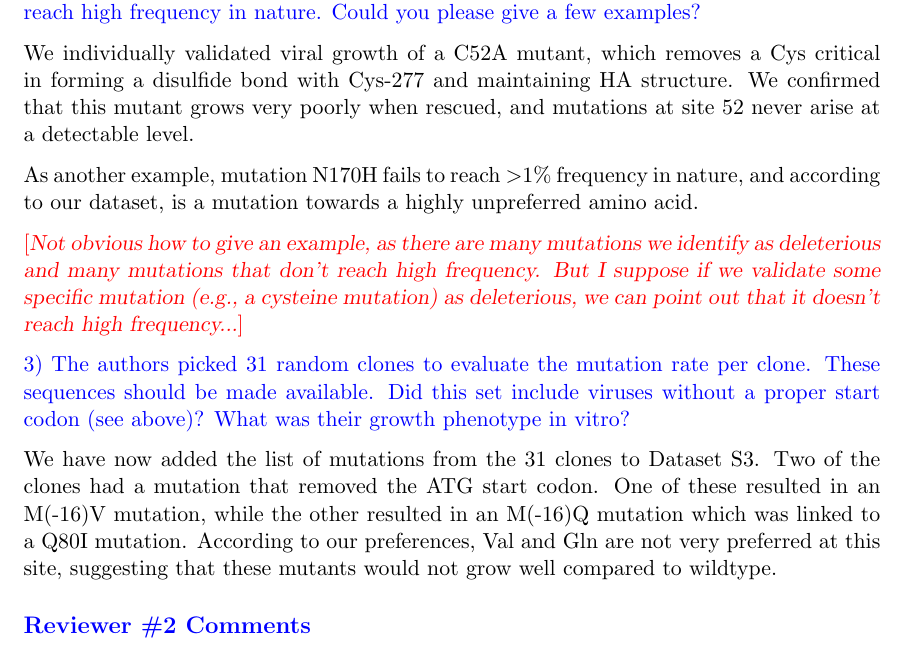
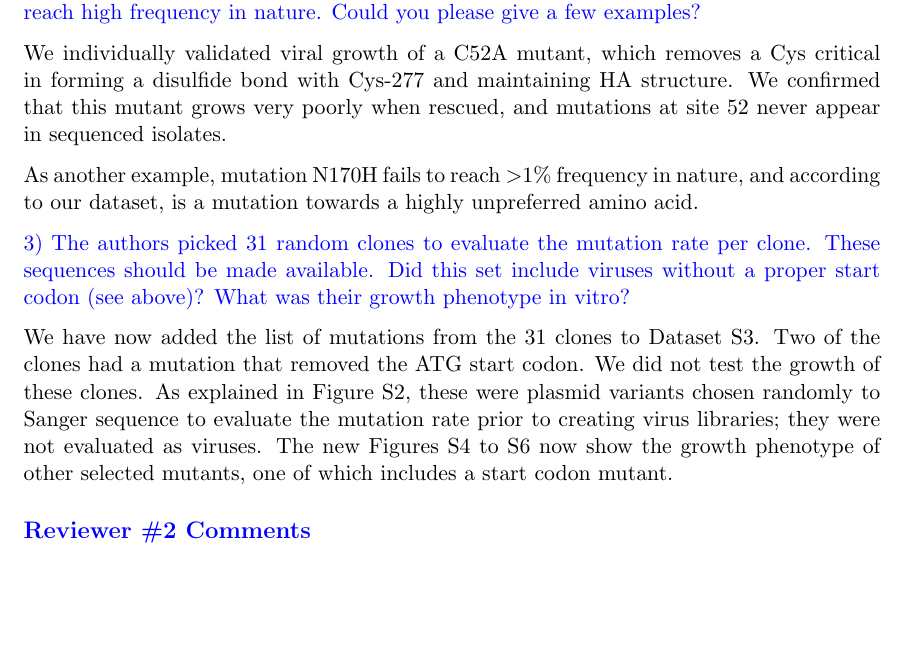
Before and after one commit to jbloomlab/Perth2009-DMS-Manuscript, a LaTeX document (paper/reviewer_response_PNAS.tex): part of page 8 of 12, cut so that both start at the same text, the shorter picture padded with empty space. Compiled offline with pdfLaTeX.

Commit message:
finished responses to Reviewer 1

```diff
--- a/paper/reviewer_response_PNAS.tex
+++ b/paper/reviewer_response_PNAS.tex
@@ -213,20 +213,18 @@ Our experiments used reasonable parameter choices, were performed in full biolog
 2) The authors state on page 5 that mutations detected in cell culture as deleterious rarely reach high frequency in nature. Could you please give a few examples?
 
 \response{We individually validated viral growth of a C52A mutant, which removes a Cys critical in forming a disulfide bond with Cys-277 and maintaining HA structure.
-We confirmed that this mutant grows very poorly when rescued, and mutations at site 52 never arise at a detectable level.
+We confirmed that this mutant grows very poorly when rescued, and mutations at site 52 never appear in sequenced isolates.
 
 As another example, mutation N170H fails to reach $>$1\% frequency in nature, and according to our dataset, is a mutation towards a highly unpreferred amino acid.
 }
-
-\comment{Not obvious how to give an example, as there are many mutations we identify as deleterious and many mutations that don't reach high frequency.
-But I suppose if we validate some specific mutation (e.g., a cysteine mutation) as deleterious, we can point out that it doesn't reach high frequency...}
 
 3) The authors picked 31 random clones to evaluate the mutation rate per clone. These sequences should be made available. Did this set include viruses without a proper start codon (see above)? What was their growth phenotype in vitro?
 
 \response{We have now added the list of mutations from the 31 clones to Dataset S3.
 Two of the clones had a mutation that removed the ATG start codon.
-One of these resulted in an M(-16)V mutation, while the other resulted in an M(-16)Q mutation which was linked to a Q80I mutation.
-According to our preferences, Val and Gln are not very preferred at this site, suggesting that these mutants would not grow well compared to wildtype.
+We did not test the growth of these clones.
+As explained in Figure~S2, these were plasmid variants chosen randomly to Sanger sequence to evaluate the mutation rate prior to creating virus libraries; they were not evaluated as viruses.
+The new Figures S4 to S6 now show the growth phenotype of other selected mutants, one of which includes a start codon mutant.
 }
 
 \subsection*{Reviewer \#2 Comments}
```
